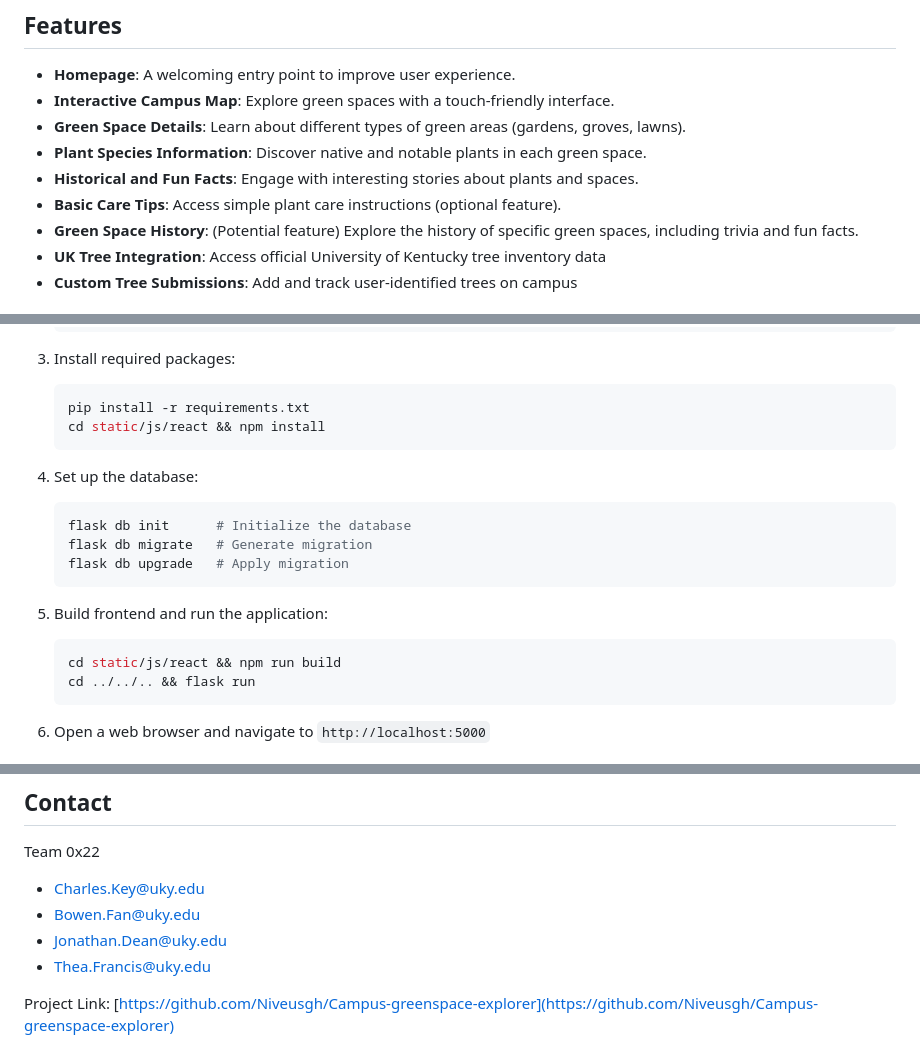
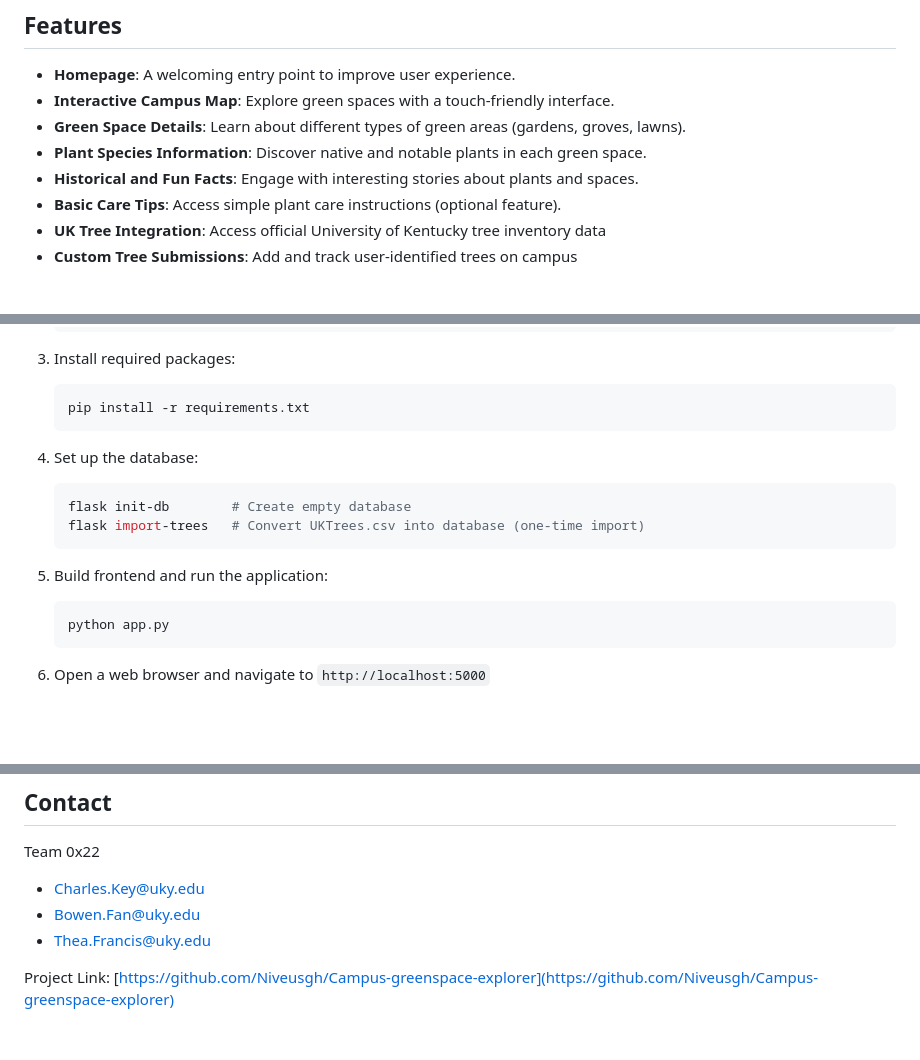
Before and after one commit to Niveusgh/Campus-greenspace-explorer, a Markdown page: README.md, 3 parts joined by grey strips. Drawn GitHub-style; blank space fills up the shorter version.

Commit message:
removed React init instruction

````diff
--- a/README.md
+++ b/README.md
@@ -10,7 +10,6 @@ CampusGreen is a mobile-friendly web application designed to help university stu
 - **Plant Species Information**: Discover native and notable plants in each green space.
 - **Historical and Fun Facts**: Engage with interesting stories about plants and spaces.
 - **Basic Care Tips**: Access simple plant care instructions (optional feature).
-- **Green Space History**: (Potential feature) Explore the history of specific green spaces, including trivia and fun facts.
 - **UK Tree Integration**: Access official University of Kentucky tree inventory data
 - **Custom Tree Submissions**: Add and track user-identified trees on campus
 
@@ -60,20 +59,17 @@ For detailed installation instructions, see [INSTALLATION.md](INSTALLATION.md)
 3. Install required packages:
    ```bash
    pip install -r requirements.txt
-   cd static/js/react && npm install
    ```
 
 4. Set up the database:
    ```bash
-   flask db init      # Initialize the database
-   flask db migrate   # Generate migration
-   flask db upgrade   # Apply migration
+   flask init-db        # Create empty database
+   flask import-trees   # Convert UKTrees.csv into database (one-time import)
    ```
 
 5. Build frontend and run the application:
    ```bash
-   cd static/js/react && npm run build
-   cd ../../.. && flask run
+   python app.py
    ```
 
 6. Open a web browser and navigate to `http://localhost:5000`
@@ -100,7 +96,6 @@ This project is licensed under the Apache License 2.0 - see the [LICENSE](LICENS
 Team 0x22
 - Charles.Key@uky.edu
 - Bowen.Fan@uky.edu
-- Jonathan.Dean@uky.edu
 - Thea.Francis@uky.edu
 
 Project Link: [https://github.com/Niveusgh/Campus-greenspace-explorer](https://github.com/Niveusgh/Campus-greenspace-explorer)
````
